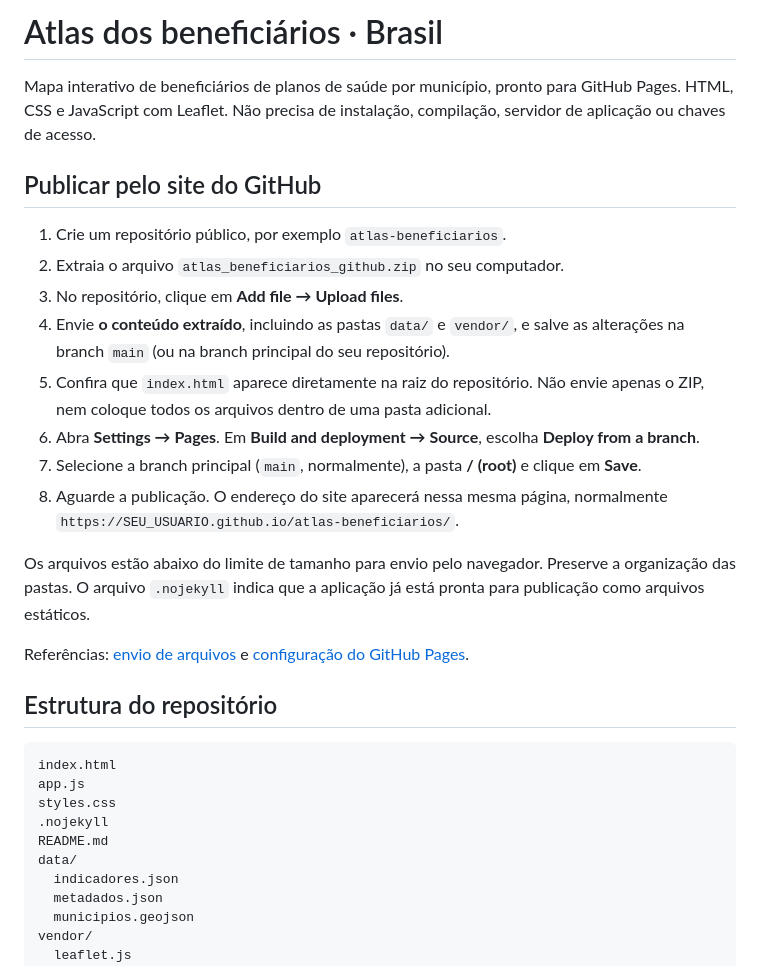
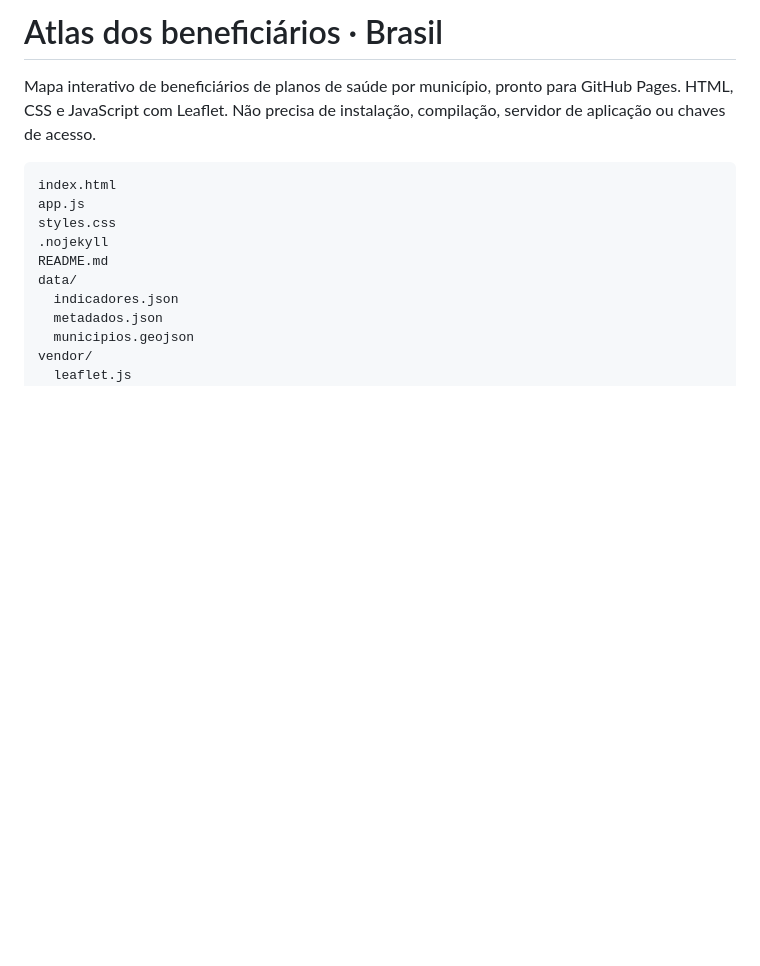
Before and after one commit to flaviodalossa/atlas_beneficiarios, a Markdown page: README.md, the part around the change. Rendered like a GitHub page; blank space fills up the shorter version.

````diff
--- a/README.md
+++ b/README.md
@@ -2,22 +2,7 @@
 
 Mapa interativo de beneficiários de planos de saúde por município, pronto para GitHub Pages. HTML, CSS e JavaScript com Leaflet. Não precisa de instalação, compilação, servidor de aplicação ou chaves de acesso.
 
-## Publicar pelo site do GitHub
 
-1. Crie um repositório público, por exemplo `atlas-beneficiarios`.
-2. Extraia o arquivo `atlas_beneficiarios_github.zip` no seu computador.
-3. No repositório, clique em **Add file → Upload files**.
-4. Envie **o conteúdo extraído**, incluindo as pastas `data/` e `vendor/`, e salve as alterações na branch `main` (ou na branch principal do seu repositório).
-5. Confira que `index.html` aparece diretamente na raiz do repositório. Não envie apenas o ZIP, nem coloque todos os arquivos dentro de uma pasta adicional.
-6. Abra **Settings → Pages**. Em **Build and deployment → Source**, escolha **Deploy from a branch**.
-7. Selecione a branch principal (`main`, normalmente), a pasta **/ (root)** e clique em **Save**.
-8. Aguarde a publicação. O endereço do site aparecerá nessa mesma página, normalmente `https://SEU_USUARIO.github.io/atlas-beneficiarios/`.
-
-Os arquivos estão abaixo do limite de tamanho para envio pelo navegador. Preserve a organização das pastas. O arquivo `.nojekyll` indica que a aplicação já está pronta para publicação como arquivos estáticos.
-
-Referências: [envio de arquivos](https://docs.github.com/en/repositories/working-with-files/managing-files/adding-a-file-to-a-repository) e [configuração do GitHub Pages](https://docs.github.com/en/pages/getting-started-with-github-pages/configuring-a-publishing-source-for-your-github-pages-site).
-
-## Estrutura do repositório
 
 ```text
 index.html
````
